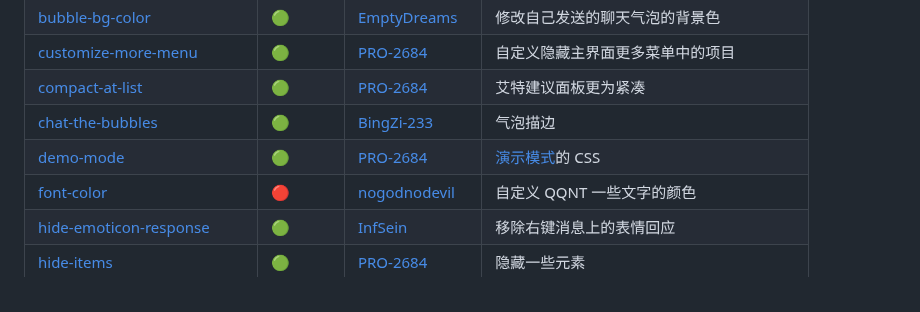
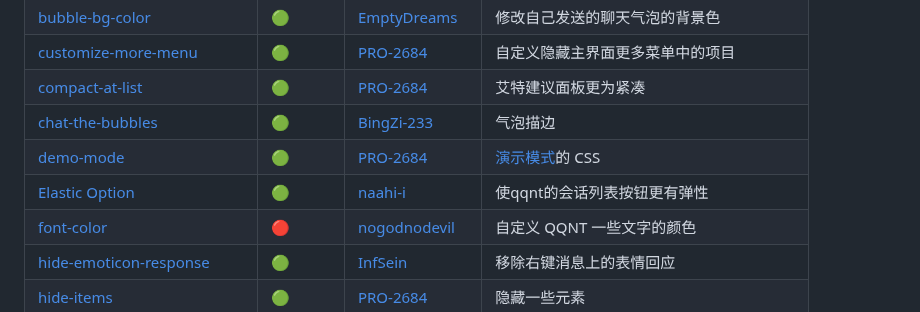
Before and after one commit to PRO-2684/transitio, a Markdown page: README.md, the part around the change. GitHub-like rendering.

```diff
--- a/README.md
+++ b/README.md
@@ -86,6 +86,7 @@ plugins (所有的插件目录)
 | [compact-at-list](https://github.com/PRO-2684/Transitio-user-css/#compact-at-list) | 🟢 | [PRO-2684](https://github.com/PRO-2684) | 艾特建议面板更为紧凑 |
 | [chat-the-bubbles](https://gist.github.com/BingZi-233/0193165fa053f6d9e61140180d9a5995) | 🟢 | [BingZi-233](https://github.com/BingZi-233) | 气泡描边 |
 | [demo-mode](https://github.com/PRO-2684/Transitio-user-css/#demo-mode) | 🟢 | [PRO-2684](https://github.com/PRO-2684) | [演示模式](https://github.com/qianxuu/LiteLoaderQQNT-Plugin-Demo-mode)的 CSS |
+| [Elastic Option](https://github.com/naahi-i/LiteLoaderQQNT-Transitio-Elastic-Option) | 🟢 | [naahi-i](https://github.com/naahi-i) | 使qqnt的会话列表按钮更有弹性 |
 | [font-color](https://github.com/nogodnodevil/Transitio--font-color) | 🔴 | [nogodnodevil](https://github.com/nogodnodevil) | 自定义 QQNT 一些文字的颜色 |
 | [hide-emoticon-response](https://github.com/PRO-2684/Transitio-user-css/#hide-emoticon-response) | 🟢 | [InfSein](https://github.com/InfSein) | 移除右键消息上的表情回应 |
 | [hide-items](https://github.com/PRO-2684/Transitio-user-css/#hide-items) | 🟢 | [PRO-2684](https://github.com/PRO-2684) | 隐藏一些元素 |
```
